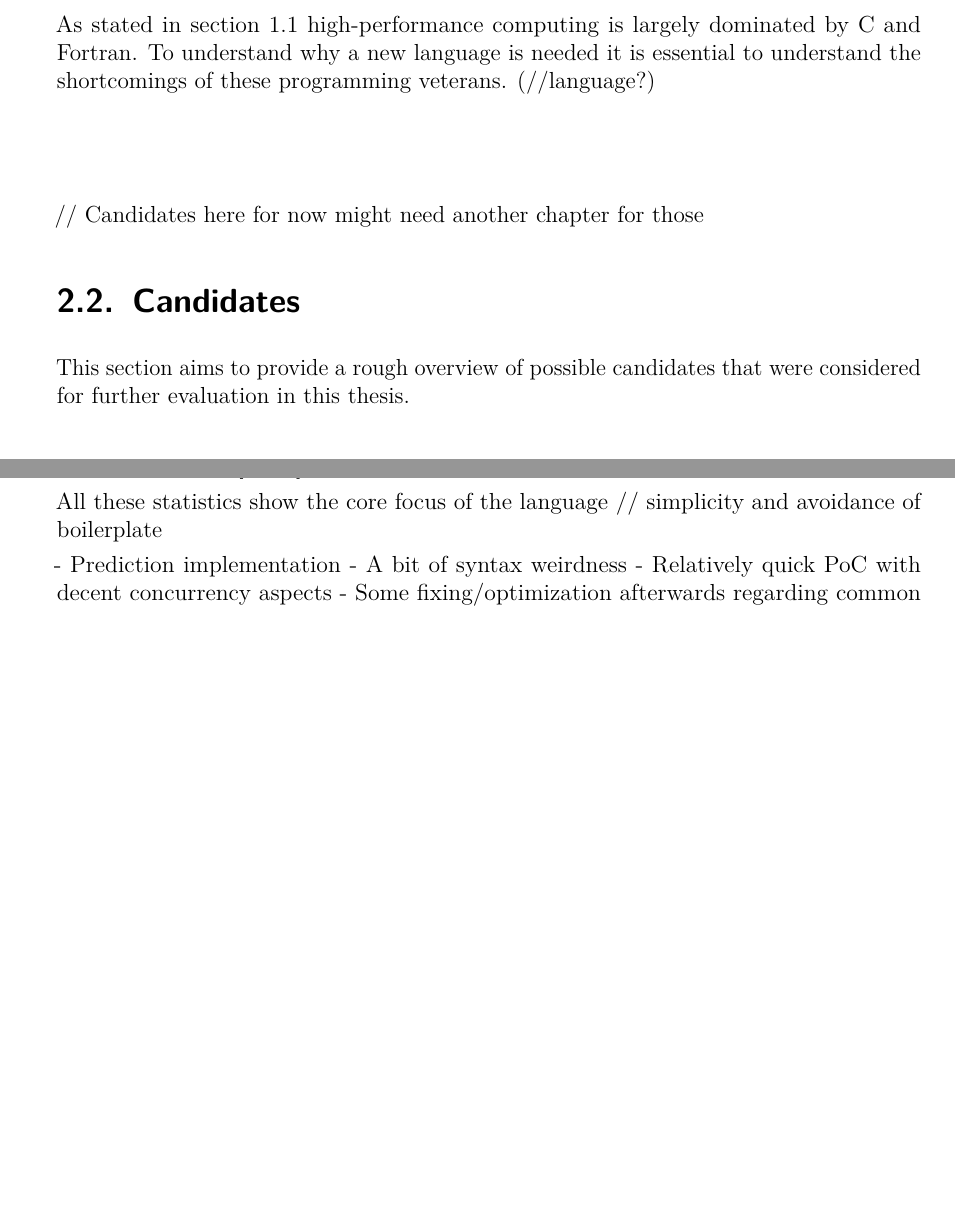
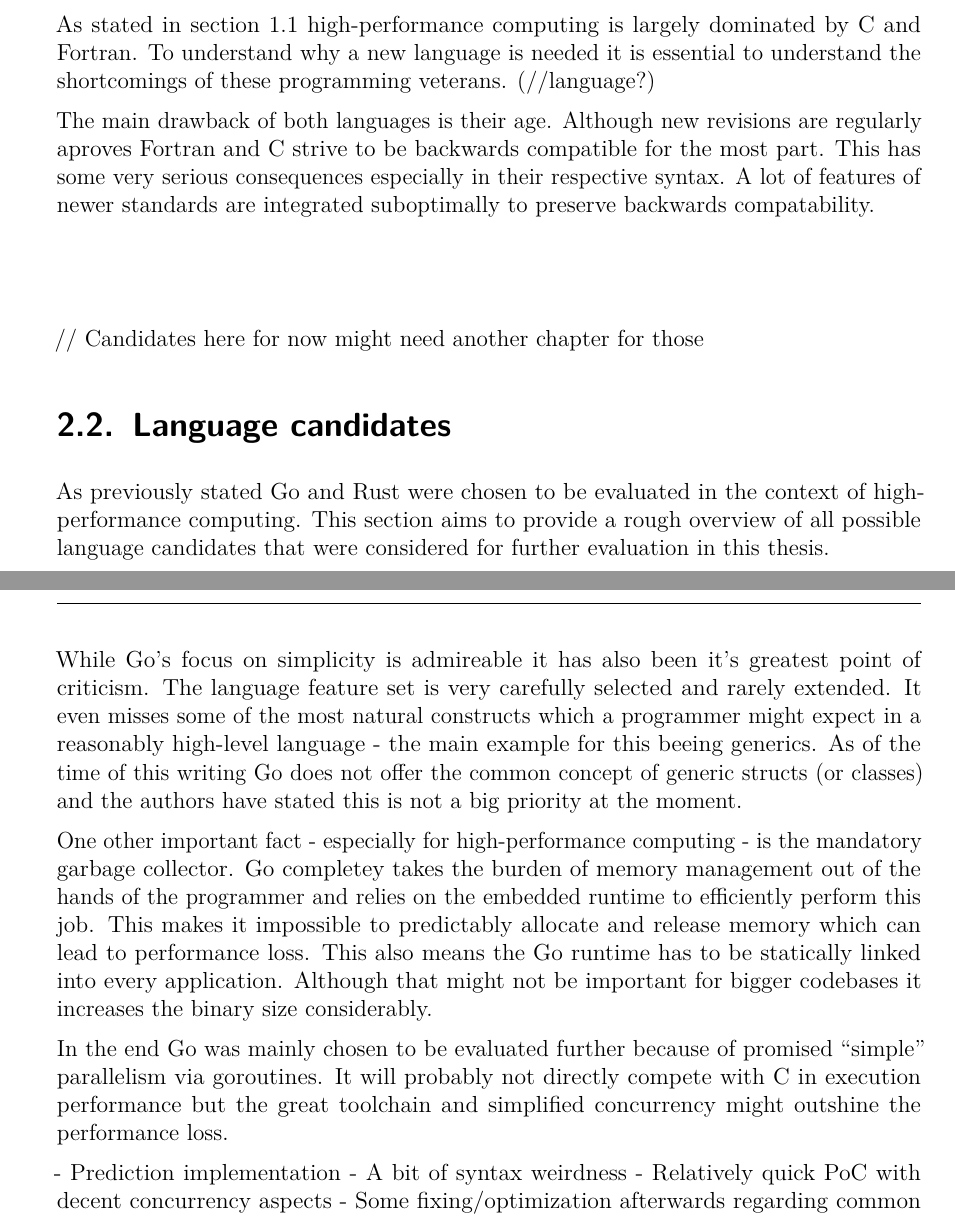
Before and after one commit to 1wilkens/thesis-ba, a LaTeX thesis (tex/thesis.tex, which reads tex/chapters/02_state_of_the_art.tex): two parts of pages 6 and 9 of 25 before the commit and two parts of pages 6 and 10 of 26 after it, joined at a grey line, cut so that both start at the same text, the shorter picture padded with empty space. The pictures show the PDF file tex/thesis.pdf that the author committed with the source.

Commit message:
Some progress on go and rust

```diff
--- a/tex/chapters/02_state_of_the_art.tex
+++ b/tex/chapters/02_state_of_the_art.tex
@@ -17,13 +17,15 @@ This chapter describes the current state of the art in high-performance computin
 
 As stated in~\autoref{sec:Introduction::Motivation} high-performance computing is largely dominated by C and Fortran. To understand why a new language is needed it is essential to understand the shortcomings of these programming veterans. (//language?)
 
+The main drawback of both languages is their age. Although new revisions are regularly aproves Fortran and C strive to be backwards compatible for the most part. This has some very serious consequences especially in their respective syntax. A lot of features of newer standards are integrated suboptimally to preserve backwards compatability.
+
 \subsection*{}
 
 // Candidates here for now might need another chapter for those
-\section{Candidates}
+\section{Language candidates}
 \label{sec:State_of_the_art::Candidates}
 
-This section aims to provide a rough overview of possible candidates that were considered for further evaluation in this thesis.
+As previously stated Go and Rust were chosen to be evaluated in the context of high-performance computing. This section aims to provide a rough overview of all possible language candidates that were considered for further evaluation in this thesis.
 
 \subsection*{Python}
 \label{subsec:State_of_the_art::Candidates::Python}
@@ -61,15 +66,20 @@ Erlang is a relatively niche programming language originally designed for the us
 
 \subsection*{Go}
 \label{subsec:State_of_the_art::Candidates::Go}
+
 Go is a relatively new programming language which focusses on simplicity and clarity while not sacrificing too much performance. Initially developed by Google it aims to ``make it easy to build simple, reliable and efficient software'' (//cite). It is statically typed, offers a garbage collector, basic type inference and a large standard library. Go's syntax is loosely inspired by C but made some major changes like removing the mandatory semicolon at the end of commands and changing the order of types and identifiers. It was chosen as a candidate because it provides simple concurrency primitives as part of the language (so called \textit{goroutines}) while having a familiar syntax and beeing reasonably performant.~\cite{intro_go} It also compiles to native code without external dependencies which makes it usable on cluster computers without many additional libraries installed.
 
 The chosen code example demonstrates two key features which are essential to concurrent programming in Go - the already mentioned goroutines as well as channels used for synchronization purposes. These provide a way to communicate with running goroutines via message passing.
 \\
 \lstinputlisting[caption={Go concurrency example}, label={lst:example.go}, style=go]{code/example.go}
 
-Initially developed for server scenarios Go has seen production use in many different areas. At Google it is used for various internal project such as the download service ``dl.google.com'' which has been completely rewritten from C++ to Go in 2012. The new version can handle more bandwith while using less memory. It is also noteable that the Go codebase is about half the size of the legacy application with increases test coverage and performance.~\cite{go_dl_google}
+Initially developed for server scenarios Go has seen production use in many different areas. At Google it is used for various internal project such as the download service ``dl.google.com'' which has been completely rewritten from C++ to Go in 2012. The new version can handle more bandwith while using less memory. It is also noteable that the Go codebase is about half the size of the legacy application with increased test coverage and performance.~\cite{go_dl_google}
 
-All these statistics show the core focus of the language // simplicity and avoidance of boilerplate
+While Go's focus on simplicity is admireable it has also been it's greatest point of criticism. The language feature set is very carefully selected and rarely extended. It even misses some of the most natural constructs which a programmer might expect in a reasonably high-level language - the main example for this beeing generics. As of the time of this writing Go does not offer the common concept of generic structs (or classes) and the authors have stated this is not a big priority at the moment.
+
+One other important fact - especially for high-performance computing - is the mandatory garbage collector. Go completey takes the burden of memory management out of the hands of the programmer and relies on the embedded runtime to efficiently perform this job. This makes it impossible to predictably allocate and release memory which can lead to performance loss. This also means the Go runtime has to be statically linked into every application. Although that might not be important for bigger codebases it increases the binary size considerably.
+
+In the end Go was mainly chosen to be evaluated further because of promised ``simple'' parallelism via goroutines. It will probably not directly compete with C in execution performance but the great toolchain and simplified concurrency might outshine the performance loss.
 
 - Prediction implementation
     - A bit of syntax weirdness
```
Also changed, not shown: tex/chapters/01_introduction.tex (+1 -1 lines), tex/thesis.pdf, tex/chapters/02_state_of_the_art.tex (10 more changed lines).
